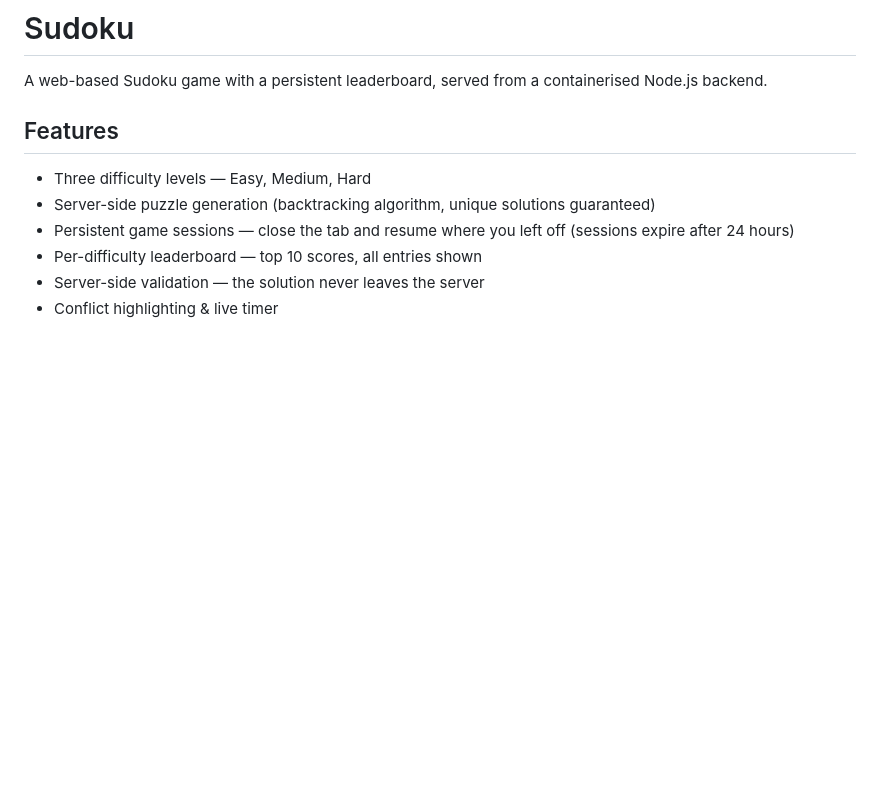
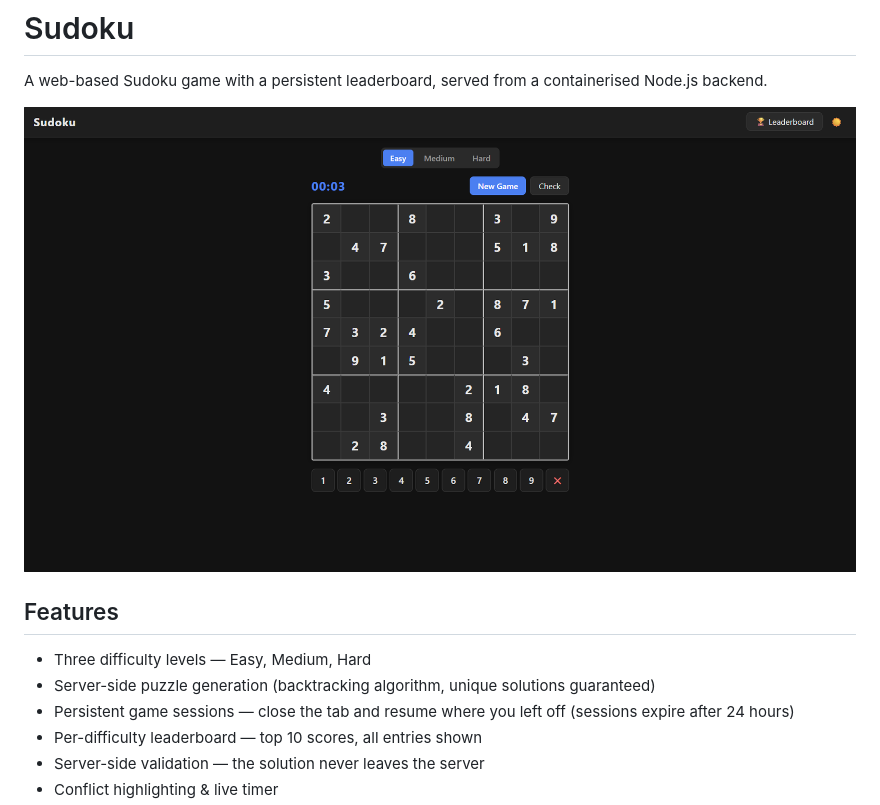
Before and after one commit to JakePeralta7/Sudoku, a Markdown page: README.md, the part around the change. GitHub-like rendering; pictures changed too: img/game_screen.png (added); blank space fills up the shorter version.

Commit message:
Add game screenshot and docker-compose build
Add a game screenshot image (img/game_screen.png) and embed it in README.md to show the UI. Update docker-compose.dev.yml to use an explicit build section with context and dockerfile to ensure the correct Dockerfile is used during development builds.

```diff
--- a/README.md
+++ b/README.md
@@ -1,6 +1,8 @@
 # Sudoku
 
 A web-based Sudoku game with a persistent leaderboard, served from a containerised Node.js backend.
+
+![Game Screen](./img/game_screen.png)
 
 ## Features
 
```
Also changed, not shown: 1 other file.
